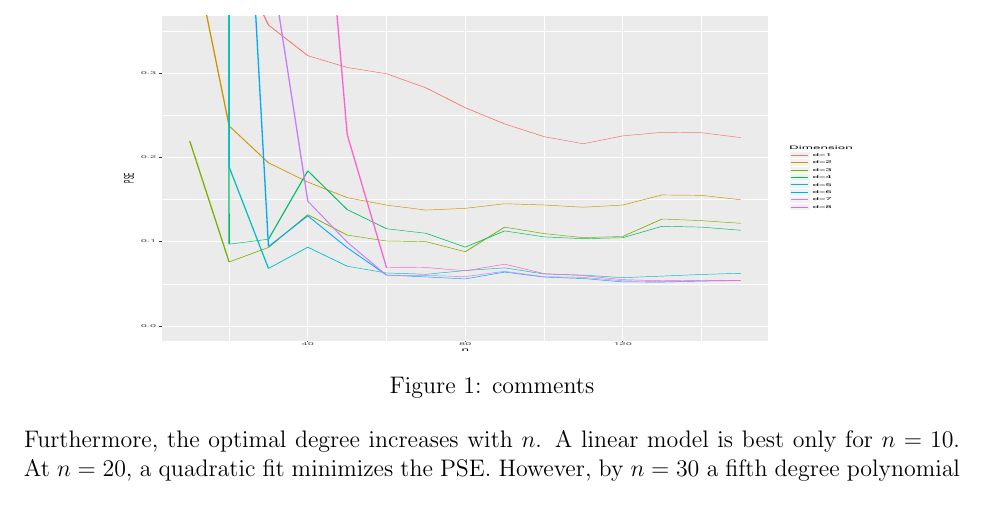
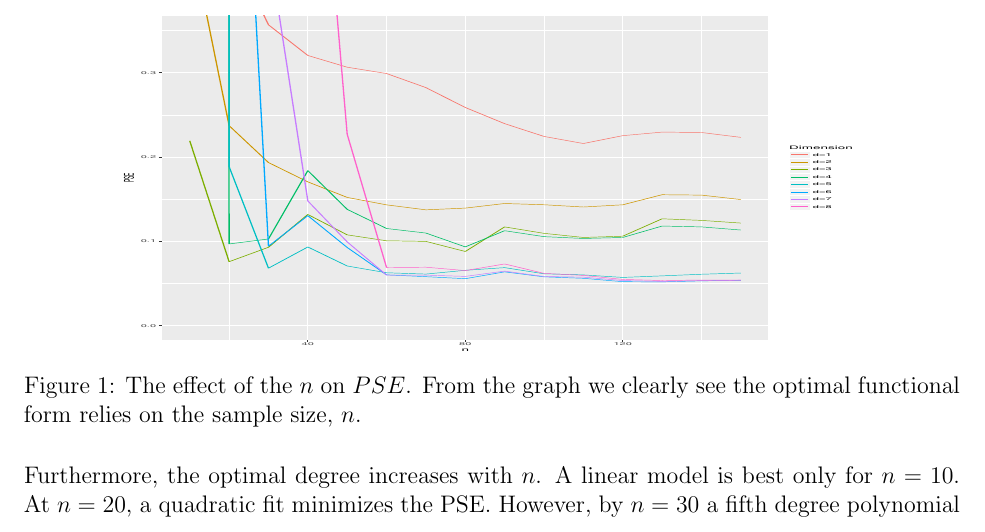
Before and after one commit to matthewrw/Sieves_Project, a LaTeX paper (tex_files/report.tex): part of page 7 of 10, cut so that both start at the same text. Compiled offline with pdfLaTeX.

Commit message:
update simulation

```diff
--- a/tex_files/report.tex
+++ b/tex_files/report.tex
@@ -141,7 +141,7 @@ with the goal of fitting a polynomial series estimator to the data. From $n = 10
 \begin{figure}[h]
     \centering
     \includegraphics[width=0.8\textwidth, height= 6cm]{sim_plot.pdf}
-    \caption{comments}
+    \caption{The effect of the $n$ on $PSE$. From the graph we clearly see the optimal functional form relies on the sample size, $n$.}
     \label{fig:sim}{}
 \end{figure}
  As expected, the PSE decreases as $n$ increases. Furthermore, the optimal degree increases with $n$. A linear model is best only for $n=10$. At $n=20$, a quadratic fit minimizes the PSE. However, by $n=30$ a fifth degree polynomial is best and remains so until $n=50$. Ultimately, a sixth degree polynomial performs very well and is not supplanted by a seventh degree polynomial until $n=90$. We note that an eighth degree polynomial never minimizes the PSE.
```
Also changed, not shown: tex_files/report.pdf.
